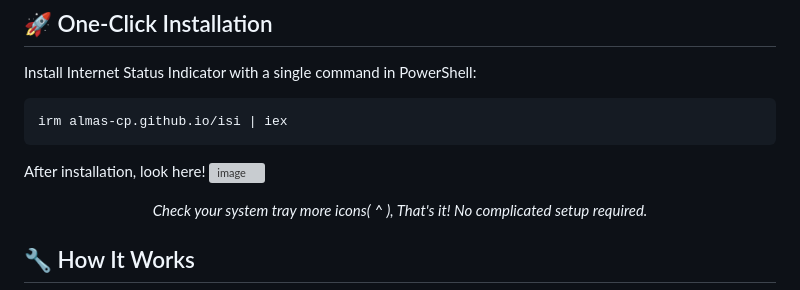
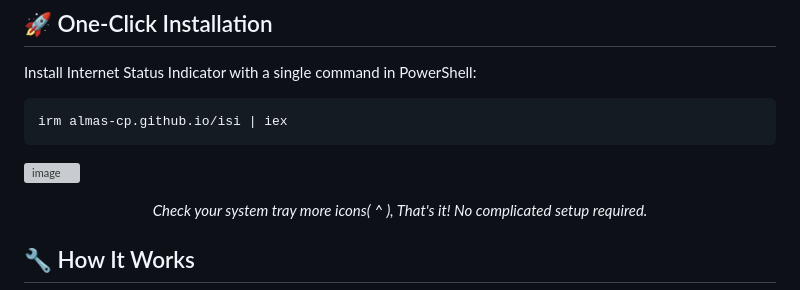
Before and after one commit to almas-cp/internet-status-indicator, a Markdown page: README.md, the part around the change printed below. Drawn GitHub-style; grey boxes are pictures that could not be loaded.

````diff
--- a/README.md
+++ b/README.md
@@ -43,7 +45,7 @@ Install Internet Status Indicator with a single command in PowerShell:
 ```powershell
 irm almas-cp.github.io/isi | iex
 ```
-After installation, look here!
+
 ![image](https://github.com/user-attachments/assets/f3813323-ff11-412a-8d78-3462e28913de)
 
 <div align="center">
````
Also changed, not shown: other parts of README.md (+2 -0 lines).
